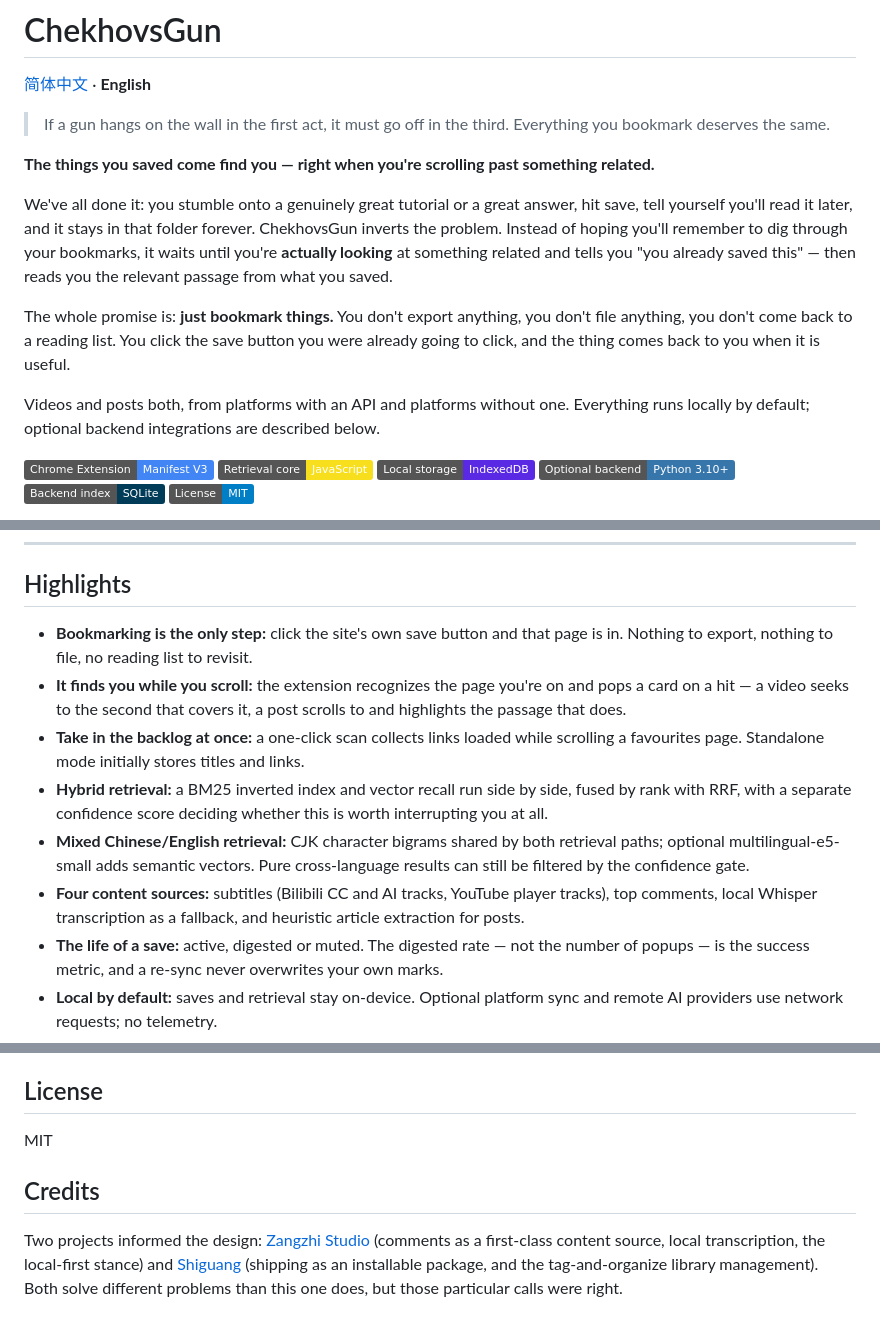
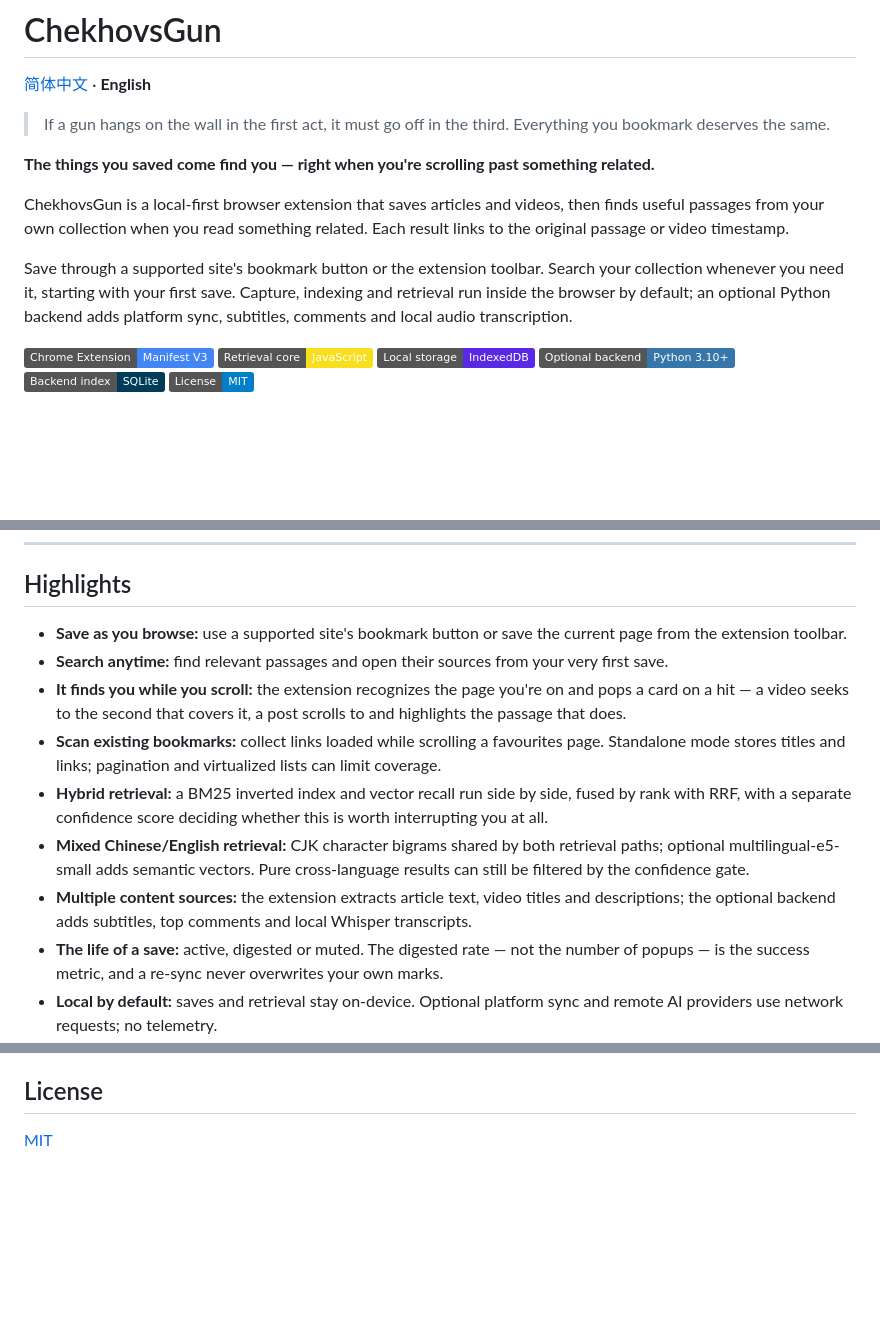
Before and after one commit to JaspinXu/ChekhovsGun, a Markdown page: README.en.md, 3 parts joined by grey strips. GitHub-like rendering; badges without logos; blank space fills up the shorter version.

Commit message:
docs: refine project overview and remove design references

```diff
--- a/README.en.md
+++ b/README.en.md
@@ -7,18 +7,14 @@
 
 **The things you saved come find you — right when you're scrolling past something related.**
 
-We've all done it: you stumble onto a genuinely great tutorial or a great answer, hit
-save, tell yourself you'll read it later, and it stays in that folder forever.
-ChekhovsGun inverts the problem. Instead of hoping you'll remember to dig through your
-bookmarks, it waits until you're **actually looking** at something related and tells you
-"you already saved this" — then reads you the relevant passage from what you saved.
+ChekhovsGun is a local-first browser extension that saves articles and videos, then
+finds useful passages from your own collection when you read something related.
+Each result links to the original passage or video timestamp.
 
-The whole promise is: **just bookmark things.** You don't export anything, you don't
-file anything, you don't come back to a reading list. You click the save button you were
-already going to click, and the thing comes back to you when it is useful.
-
-Videos and posts both, from platforms with an API and platforms without one. Everything
-runs locally by default; optional backend integrations are described below.
+Save through a supported site's bookmark button or the extension toolbar. Search
+your collection whenever you need it, starting with your first save. Capture,
+indexing and retrieval run inside the browser by default; an optional Python backend
+adds platform sync, subtitles, comments and local audio transcription.
 
 ![Chrome Extension](https://img.shields.io/badge/Chrome%20Extension-Manifest%20V3-4285F4?logo=googlechrome&logoColor=white)
 ![JavaScript](https://img.shields.io/badge/Retrieval%20core-JavaScript-F7DF1E?logo=javascript&logoColor=black)
@@ -39,12 +35,13 @@ runs locally by default; optional backend integrations are described below.
 
 ## Highlights
 
-- **Bookmarking is the only step:** click the site's own save button and that page is in. Nothing to export, nothing to file, no reading list to revisit.
+- **Save as you browse:** use a supported site's bookmark button or save the current page from the extension toolbar.
+- **Search anytime:** find relevant passages and open their sources from your very first save.
 - **It finds you while you scroll:** the extension recognizes the page you're on and pops a card on a hit — a video seeks to the second that covers it, a post scrolls to and highlights the passage that does.
-- **Take in the backlog at once:** a one-click scan collects links loaded while scrolling a favourites page. Standalone mode initially stores titles and links.
+- **Scan existing bookmarks:** collect links loaded while scrolling a favourites page. Standalone mode stores titles and links; pagination and virtualized lists can limit coverage.
 - **Hybrid retrieval:** a BM25 inverted index and vector recall run side by side, fused by rank with RRF, with a separate confidence score deciding whether this is worth interrupting you at all.
 - **Mixed Chinese/English retrieval:** CJK character bigrams shared by both retrieval paths; optional multilingual-e5-small adds semantic vectors. Pure cross-language results can still be filtered by the confidence gate.
-- **Four content sources:** subtitles (Bilibili CC and AI tracks, YouTube player tracks), top comments, local Whisper transcription as a fallback, and heuristic article extraction for posts.
+- **Multiple content sources:** the extension extracts article text, video titles and descriptions; the optional backend adds subtitles, top comments and local Whisper transcripts.
 - **The life of a save:** active, digested or muted. The digested rate — not the number of popups — is the success metric, and a re-sync never overwrites your own marks.
 - **Local by default:** saves and retrieval stay on-device. Optional platform sync and remote AI providers use network requests; no telemetry.
 - **Extensible site recipes:** Zhihu, Xiaohongshu, WeChat articles, Weibo, Juejin, CSDN, Jianshu, Reddit, X, Stack Overflow, Medium, YouTube and Bilibili ship built in; a new site is one entry in `extension/recipes.js`.
@@ -583,12 +580,4 @@ both. Pushing a tag has CI build artifacts for all three platforms plus the exte
 
 ## License
 
-MIT
-
-## Credits
-
-Two projects informed the design: [Zangzhi Studio](https://github.com/Y-iyilin/zangzhi-studio)
-(comments as a first-class content source, local transcription, the local-first stance) and
-[Shiguang](https://github.com/zihuv/shiguang) (shipping as an installable package, and the
-tag-and-organize library management). Both solve different problems than this one does, but
-those particular calls were right.
+[MIT](LICENSE)
```
Also changed, not shown: README.md (+10 -20 lines).
